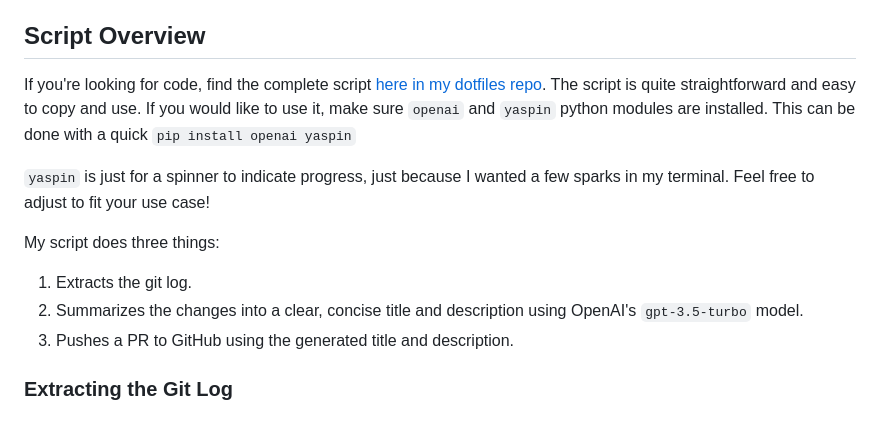
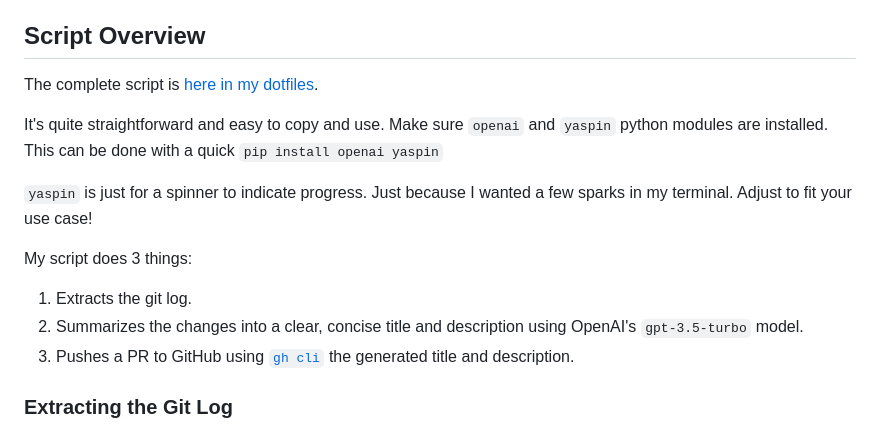
Before and after one commit to argshook/zettelkasten, a Markdown page: create-pr-with-openai.md, the part around the change. Rendered like a GitHub page.

```diff
--- a/create-pr-with-openai.md
+++ b/create-pr-with-openai.md
@@ -19,20 +19,21 @@ my script does not clash with some other command.
 
 ## Script Overview
 
-If you're looking for code, find the complete script [here in my dotfiles repo](https://github.com/argshook/dotfiles/blob/master/.argsdotfiles/bin/%2Cpr-create).
-The script is quite straightforward and easy to copy and use. If you would like
-to use it, make sure `openai` and `yaspin` python modules are installed. This
-can be done with a quick `pip install openai yaspin`
+The complete script is [here in my dotfiles](https://github.com/argshook/dotfiles/blob/master/.argsdotfiles/bin/%2Cpr-create).
 
-`yaspin` is just for a spinner to indicate progress, just because I wanted a
-few sparks in my terminal. Feel free to adjust to fit your use case!
+It's quite straightforward and easy to copy and use. Make sure `openai` and
+`yaspin` python modules are installed. This can be done with a quick `pip
+install openai yaspin`
 
-My script does three things:
+`yaspin` is just for a spinner to indicate progress. Just because I wanted a
+few sparks in my terminal. Adjust to fit your use case!
+
+My script does 3 things:
 
 1. Extracts the git log.
 1. Summarizes the changes into a clear, concise title and description using
    OpenAI's `gpt-3.5-turbo` model.
-1. Pushes a PR to GitHub using the generated title and description.
+1. Pushes a PR to GitHub using [`gh cli`](https://cli.github.com/) the generated title and description.
 
 ### Extracting the Git Log
 
```
